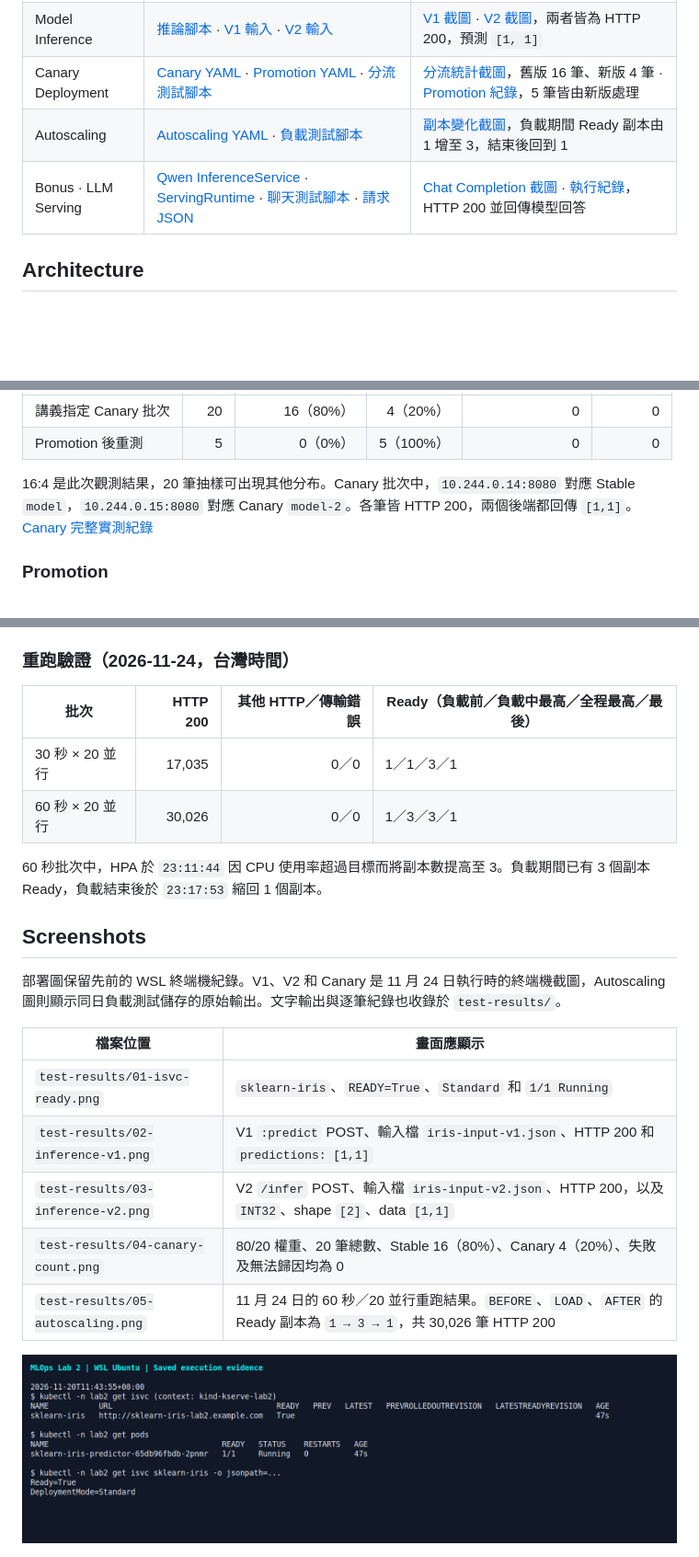
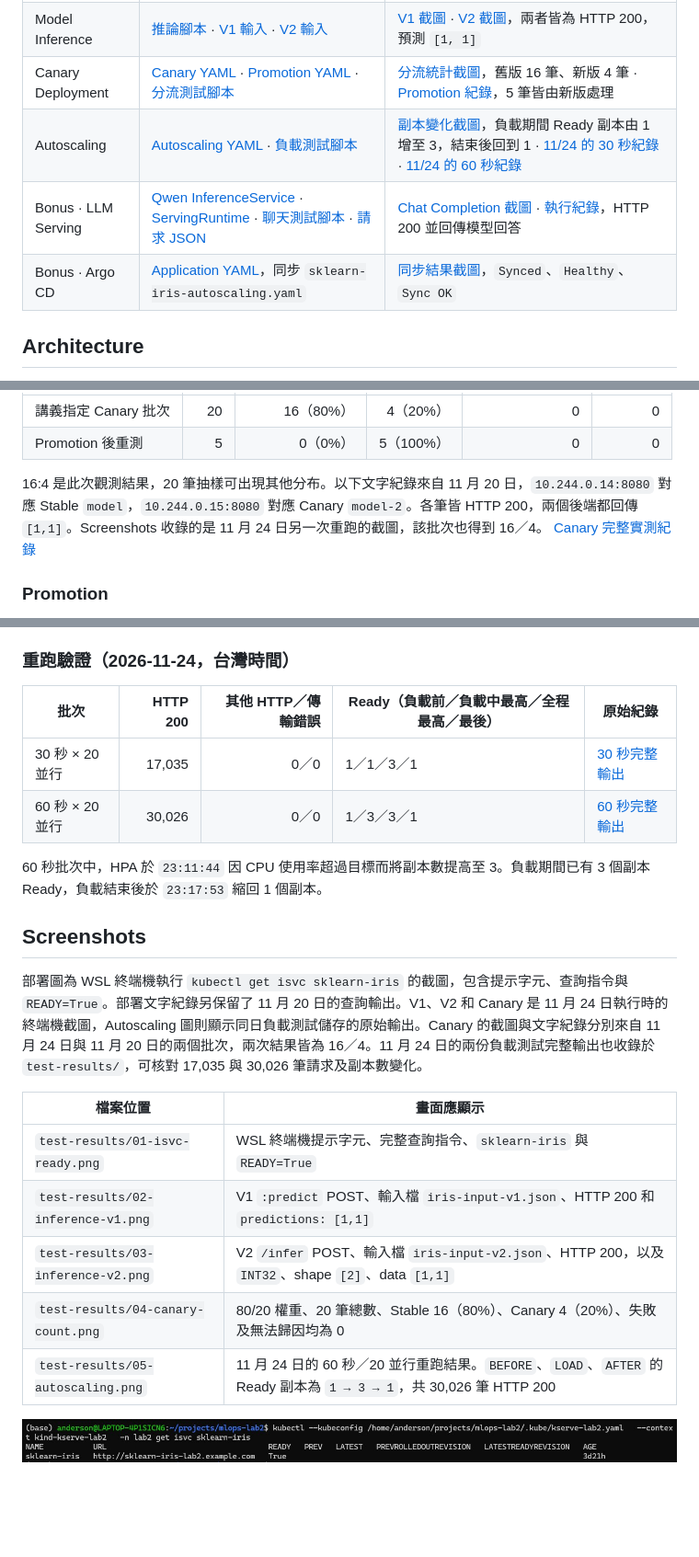
Before and after one commit to saiAnderson/mlops-lab2-kserve, a Markdown page: README.md, 3 parts joined by grey strips. Shown at 92% size. Rendered like a GitHub page; pictures changed too: test-results/01-isvc-ready.png; blank space fills up the shorter version.

Commit message:
Align submission evidence and include November 24 load logs

```diff
--- a/README.md
+++ b/README.md
@@ -11,8 +11,9 @@
 | KServe Deployment | [InferenceService YAML](sklearn-iris.yaml) | [部署截圖](test-results/01-isvc-ready.png)，`READY=True` |
 | Model Inference | [推論腳本](test-inference.sh) · [V1 輸入](iris-input-v1.json) · [V2 輸入](iris-input-v2.json) | [V1 截圖](test-results/02-inference-v1.png) · [V2 截圖](test-results/03-inference-v2.png)，兩者皆為 HTTP 200，預測 `[1, 1]` |
 | Canary Deployment | [Canary YAML](sklearn-iris-canary.yaml) · [Promotion YAML](sklearn-iris-promote.yaml) · [分流測試腳本](canary-test.sh) | [分流統計截圖](test-results/04-canary-count.png)，舊版 16 筆、新版 4 筆 · [Promotion 紀錄](test-results/05-canary-promotion.txt)，5 筆皆由新版處理 |
-| Autoscaling | [Autoscaling YAML](sklearn-iris-autoscaling.yaml) · [負載測試腳本](load-test.sh) | [副本變化截圖](test-results/05-autoscaling.png)，負載期間 Ready 副本由 1 增至 3，結束後回到 1 |
+| Autoscaling | [Autoscaling YAML](sklearn-iris-autoscaling.yaml) · [負載測試腳本](load-test.sh) | [副本變化截圖](test-results/05-autoscaling.png)，負載期間 Ready 副本由 1 增至 3，結束後回到 1 · [11/24 的 30 秒紀錄](test-results/autoscaling-2026-11-24-30s.txt) · [11/24 的 60 秒紀錄](test-results/autoscaling-2026-11-24-60s.txt) |
 | Bonus · LLM Serving | [Qwen InferenceService](llm-serving-bonus/qwen-inferenceservice.yaml) · [ServingRuntime](llm-serving-bonus/qwen-servingruntime.yaml) · [聊天測試腳本](llm-serving-bonus/test-chat.sh) · [請求 JSON](llm-serving-bonus/chat-request.json) | [Chat Completion 截圖](llm-serving-bonus/test-results/06-llm-chat.png) · [執行紀錄](llm-serving-bonus/test-results/chat.txt)，HTTP 200 並回傳模型回答 |
+| Bonus · Argo CD | [Application YAML](argocd-application.yaml)，同步 `sklearn-iris-autoscaling.yaml` | [同步結果截圖](test-results/09-argocd-sync.png)，`Synced`、`Healthy`、`Sync OK` |
 
 ## Architecture
 
@@ -264,7 +265,7 @@ lab=(kubectl --kubeconfig="$KUBECONFIG" --context=kind-kserve-lab2 --cache-dir="
 | 講義指定 Canary 批次 | 20 | 16（80%） | 4（20%） | 0 | 0 |
 | Promotion 後重測 | 5 | 0（0%） | 5（100%） | 0 | 0 |
 
-16:4 是此次觀測結果，20 筆抽樣可出現其他分布。Canary 批次中，`10.244.0.14:8080` 對應 Stable `model`，`10.244.0.15:8080` 對應 Canary `model-2`。各筆皆 HTTP 200，兩個後端都回傳 `[1,1]`。 [Canary 完整實測紀錄](test-results/04-canary-count.txt)
+16:4 是此次觀測結果，20 筆抽樣可出現其他分布。以下文字紀錄來自 11 月 20 日，`10.244.0.14:8080` 對應 Stable `model`，`10.244.0.15:8080` 對應 Canary `model-2`。各筆皆 HTTP 200，兩個後端都回傳 `[1,1]`。Screenshots 收錄的是 11 月 24 日另一次重跑的截圖，該批次也得到 16／4。 [Canary 完整實測紀錄](test-results/04-canary-count.txt)
 
 ### Promotion
 
@@ -395,20 +396,20 @@ bash load-test.sh 60s 20
 
 ### 重跑驗證（2026-11-24，台灣時間）
 
-| 批次 | HTTP 200 | 其他 HTTP／傳輸錯誤 | Ready（負載前／負載中最高／全程最高／最後） |
-|---|---:|---:|---|
-| 30 秒 × 20 並行 | 17,035 | 0／0 | 1／1／3／1 |
-| 60 秒 × 20 並行 | 30,026 | 0／0 | 1／3／3／1 |
+| 批次 | HTTP 200 | 其他 HTTP／傳輸錯誤 | Ready（負載前／負載中最高／全程最高／最後） | 原始紀錄 |
+|---|---:|---:|---|---|
+| 30 秒 × 20 並行 | 17,035 | 0／0 | 1／1／3／1 | [30 秒完整輸出](test-results/autoscaling-2026-11-24-30s.txt) |
+| 60 秒 × 20 並行 | 30,026 | 0／0 | 1／3／3／1 | [60 秒完整輸出](test-results/autoscaling-2026-11-24-60s.txt) |
 
 60 秒批次中，HPA 於 `23:11:44` 因 CPU 使用率超過目標而將副本數提高至 3。負載期間已有 3 個副本 Ready，負載結束後於 `23:17:53` 縮回 1 個副本。
 
 ## Screenshots
 
-部署圖保留先前的 WSL 終端機紀錄。V1、V2 和 Canary 是 11 月 24 日執行時的終端機截圖，Autoscaling 圖則顯示同日負載測試儲存的原始輸出。文字輸出與逐筆紀錄也收錄於 `test-results/`。
+部署圖為 WSL 終端機執行 `kubectl get isvc sklearn-iris` 的截圖，包含提示字元、查詢指令與 `READY=True`。部署文字紀錄另保留了 11 月 20 日的查詢輸出。V1、V2 和 Canary 是 11 月 24 日執行時的終端機截圖，Autoscaling 圖則顯示同日負載測試儲存的原始輸出。Canary 的截圖與文字紀錄分別來自 11 月 24 日與 11 月 20 日的兩個批次，兩次結果皆為 16／4。11 月 24 日的兩份負載測試完整輸出也收錄於 `test-results/`，可核對 17,035 與 30,026 筆請求及副本數變化。
 
 | 檔案位置 | 畫面應顯示 |
 |---|---|
-| `test-results/01-isvc-ready.png` | `sklearn-iris`、`READY=True`、`Standard` 和 `1/1 Running` |
+| `test-results/01-isvc-ready.png` | WSL 終端機提示字元、完整查詢指令、`sklearn-iris` 與 `READY=True` |
 | `test-results/02-inference-v1.png` | V1 `:predict` POST、輸入檔 `iris-input-v1.json`、HTTP 200 和 `predictions: [1,1]` |
 | `test-results/03-inference-v2.png` | V2 `/infer` POST、輸入檔 `iris-input-v2.json`、HTTP 200，以及 `INT32`、shape `[2]`、data `[1,1]` |
 | `test-results/04-canary-count.png` | 80/20 權重、20 筆總數、Stable 16（80%）、Canary 4（20%）、失敗及無法歸因均為 0 |
```
Also changed, not shown: other parts of README.md (+3 -3 lines), 2 other files.
